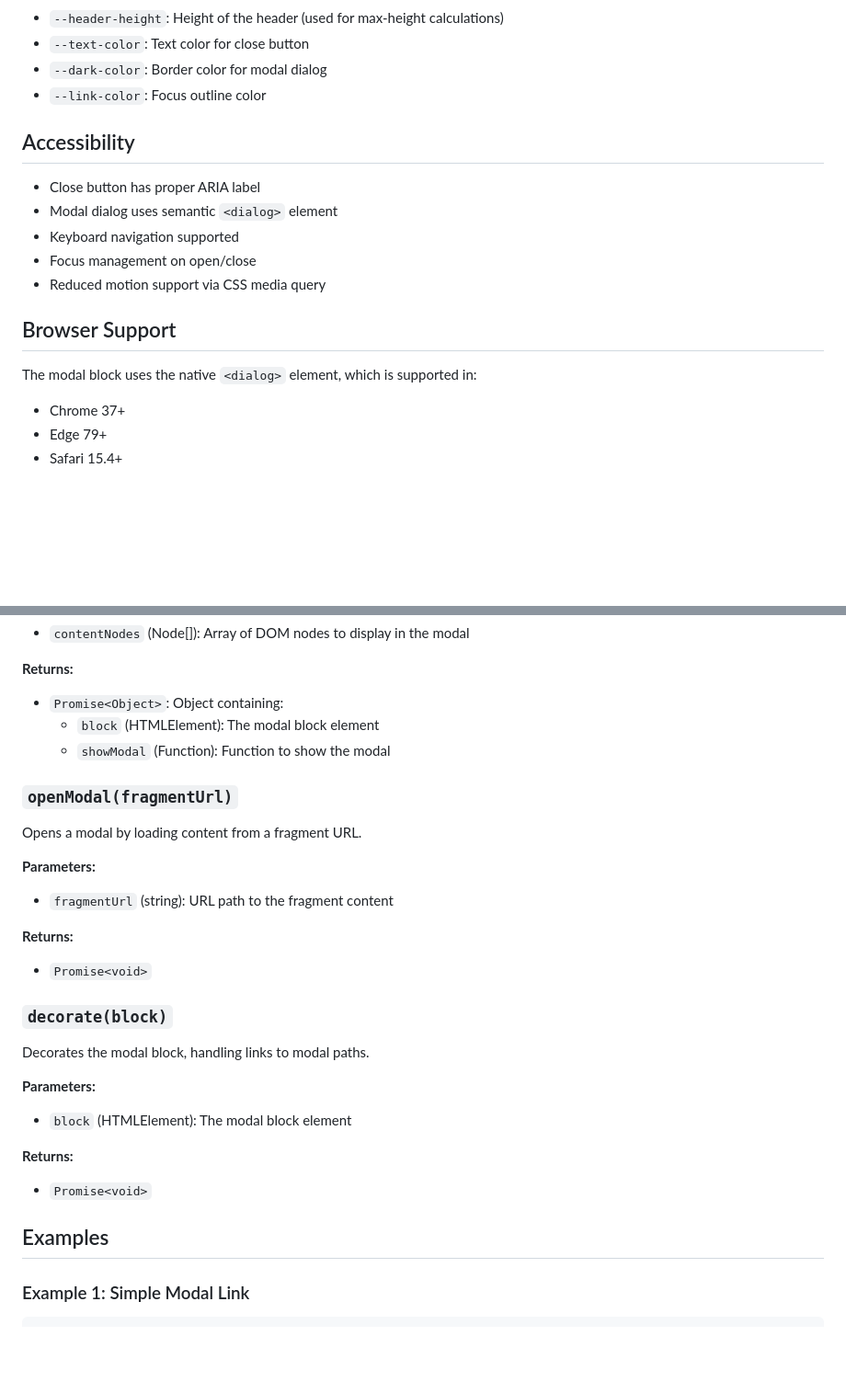
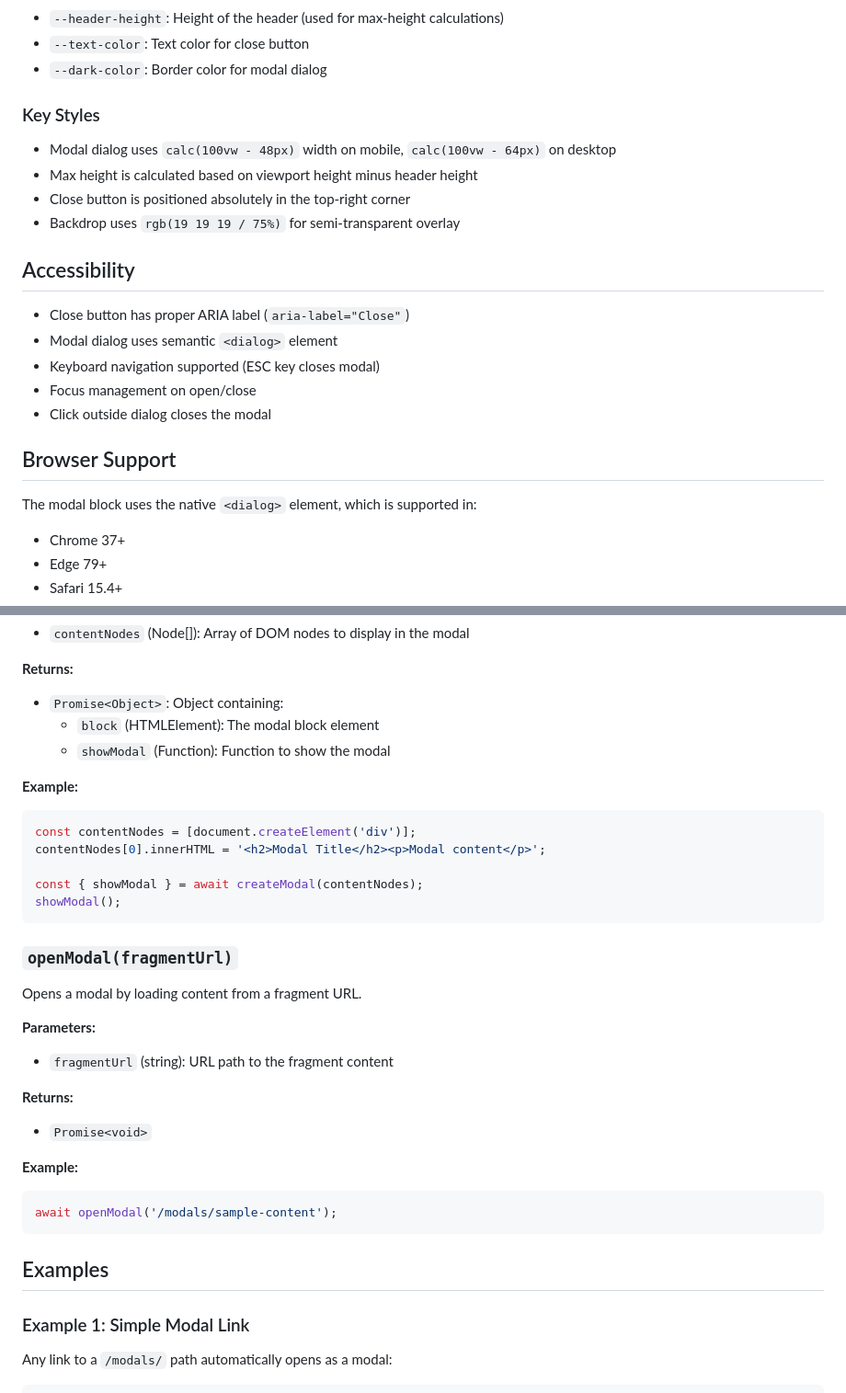
Before and after one commit to ComwrapReply/comwrap-whitelabel-eds, a Markdown page: blocks/modal/README.md, 2 parts joined by grey strips. Shown: that part at 92% size. Rendered like a GitHub page; blank space fills up the shorter version.

````diff
--- a/blocks/modal/README.md
+++ b/blocks/modal/README.md
@@ -55,19 +80,26 @@ The modal uses CSS custom properties for theming:
 - `--header-height`: Height of the header (used for max-height calculations)
 - `--text-color`: Text color for close button
 - `--dark-color`: Border color for modal dialog
-- `--link-color`: Focus outline color
+
+### Key Styles
+
+- Modal dialog uses `calc(100vw - 48px)` width on mobile, `calc(100vw - 64px)` on desktop
+- Max height is calculated based on viewport height minus header height
+- Close button is positioned absolutely in the top-right corner
+- Backdrop uses `rgb(19 19 19 / 75%)` for semi-transparent overlay
 
 ## Accessibility
 
-- Close button has proper ARIA label
+- Close button has proper ARIA label (`aria-label="Close"`)
 - Modal dialog uses semantic `<dialog>` element
-- Keyboard navigation supported
+- Keyboard navigation supported (ESC key closes modal)
 - Focus management on open/close
-- Reduced motion support via CSS media query
+- Click outside dialog closes the modal
 
 ## Browser Support
 
 The modal block uses the native `<dialog>` element, which is supported in:
+
 - Chrome 37+
 - Edge 79+
 - Safari 15.4+
@@ -89,6 +121,16 @@ Creates a modal dialog with the provided content nodes.
   - `block` (HTMLElement): The modal block element
   - `showModal` (Function): Function to show the modal
 
+**Example:**
+
+```javascript
+const contentNodes = [document.createElement('div')];
+contentNodes[0].innerHTML = '<h2>Modal Title</h2><p>Modal content</p>';
+
+const { showModal } = await createModal(contentNodes);
+showModal();
+```
+
 ### `openModal(fragmentUrl)`
 
 Opens a modal by loading content from a fragment URL.
@@ -99,18 +141,16 @@ Opens a modal by loading content from a fragment URL.
 **Returns:**
 - `Promise<void>`
 
-### `decorate(block)`
+**Example:**
 
-Decorates the modal block, handling links to modal paths.
-
-**Parameters:**
-- `block` (HTMLElement): The modal block element
-
-**Returns:**
-- `Promise<void>`
+```javascript
+await openModal('/modals/sample-content');
+```
 
 ## Examples
 
 ### Example 1: Simple Modal Link
 
+Any link to a `/modals/` path automatically opens as a modal:
+
 ```html
````
Also changed, not shown: other parts of blocks/modal/README.md (+74 -23 lines).
